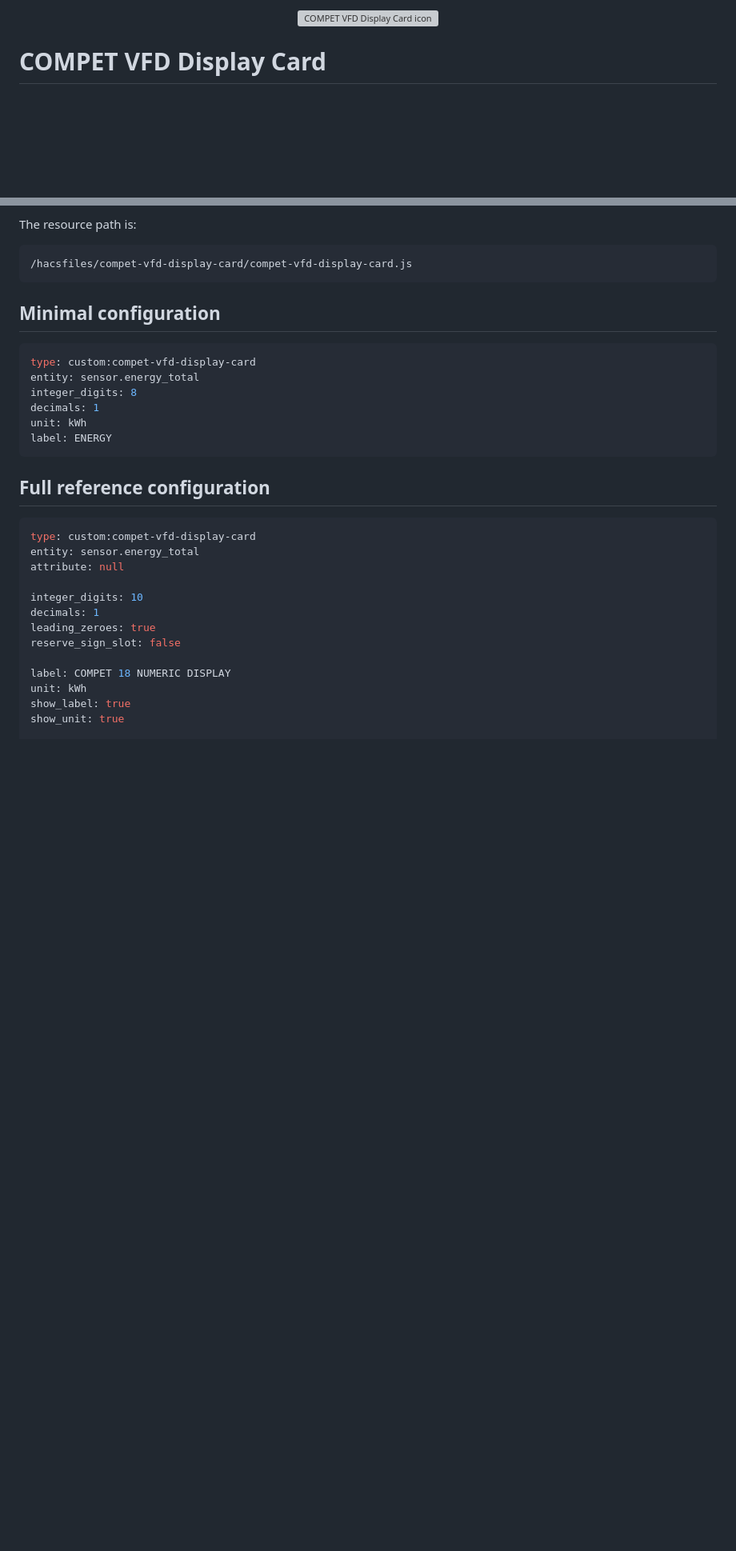
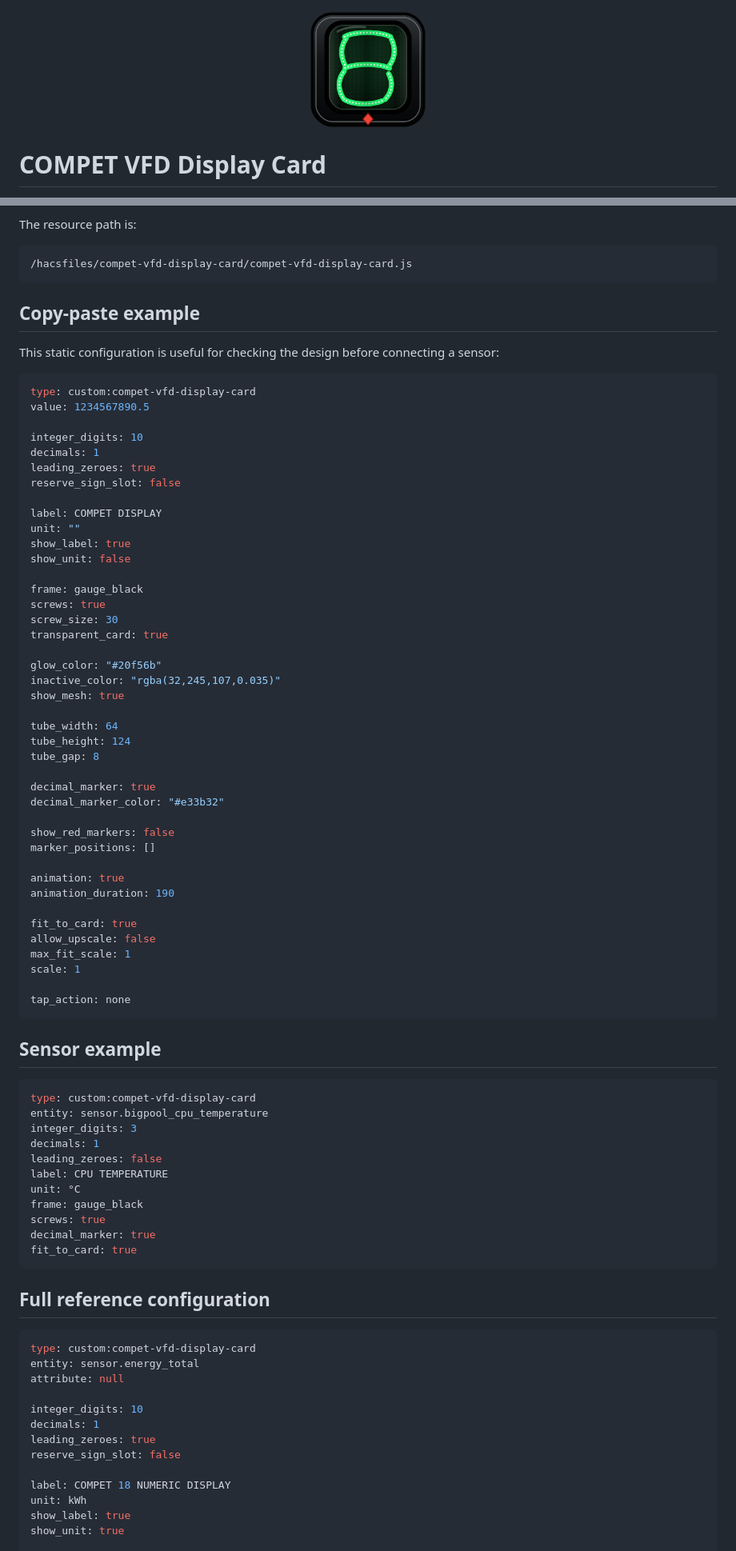
Before and after one commit to loungelizard2018/compet-vfd-display-card, a Markdown page: README.md, 2 parts joined by grey strips. Shown at 80% size. Rendered like a GitHub page; blank space fills up the shorter version; grey boxes are pictures that could not be loaded.

Commit message:
Fix README icon and add complete example YAML

````diff
--- a/README.md
+++ b/README.md
@@ -1,5 +1,5 @@
 <p align="center">
-  <img src="brand/icon.svg" width="150" alt="COMPET VFD Display Card icon">
+  <img src="https://raw.githubusercontent.com/loungelizard2018/compet-vfd-display-card/main/brand/icon.png" width="150" alt="COMPET VFD Display Card icon">
 </p>
 
 # COMPET VFD Display Card
@@ -35,15 +35,68 @@ The resource path is:
 /hacsfiles/compet-vfd-display-card/compet-vfd-display-card.js
 ```
 
-## Minimal configuration
+## Copy-paste example
+
+This static configuration is useful for checking the design before connecting a sensor:
 
 ```yaml
 type: custom:compet-vfd-display-card
-entity: sensor.energy_total
-integer_digits: 8
+value: 1234567890.5
+
+integer_digits: 10
 decimals: 1
-unit: kWh
-label: ENERGY
+leading_zeroes: true
+reserve_sign_slot: false
+
+label: COMPET DISPLAY
+unit: ""
+show_label: true
+show_unit: false
+
+frame: gauge_black
+screws: true
+screw_size: 30
+transparent_card: true
+
+glow_color: "#20f56b"
+inactive_color: "rgba(32,245,107,0.035)"
+show_mesh: true
+
+tube_width: 64
+tube_height: 124
+tube_gap: 8
+
+decimal_marker: true
+decimal_marker_color: "#e33b32"
+
+show_red_markers: false
+marker_positions: []
+
+animation: true
+animation_duration: 190
+
+fit_to_card: true
+allow_upscale: false
+max_fit_scale: 1
+scale: 1
+
+tap_action: none
+```
+
+## Sensor example
+
+```yaml
+type: custom:compet-vfd-display-card
+entity: sensor.bigpool_cpu_temperature
+integer_digits: 3
+decimals: 1
+leading_zeroes: false
+label: CPU TEMPERATURE
+unit: °C
+frame: gauge_black
+screws: true
+decimal_marker: true
+fit_to_card: true
 ```
 
 ## Full reference configuration
````
Also changed, not shown: other parts of README.md (+3 -12 lines).
